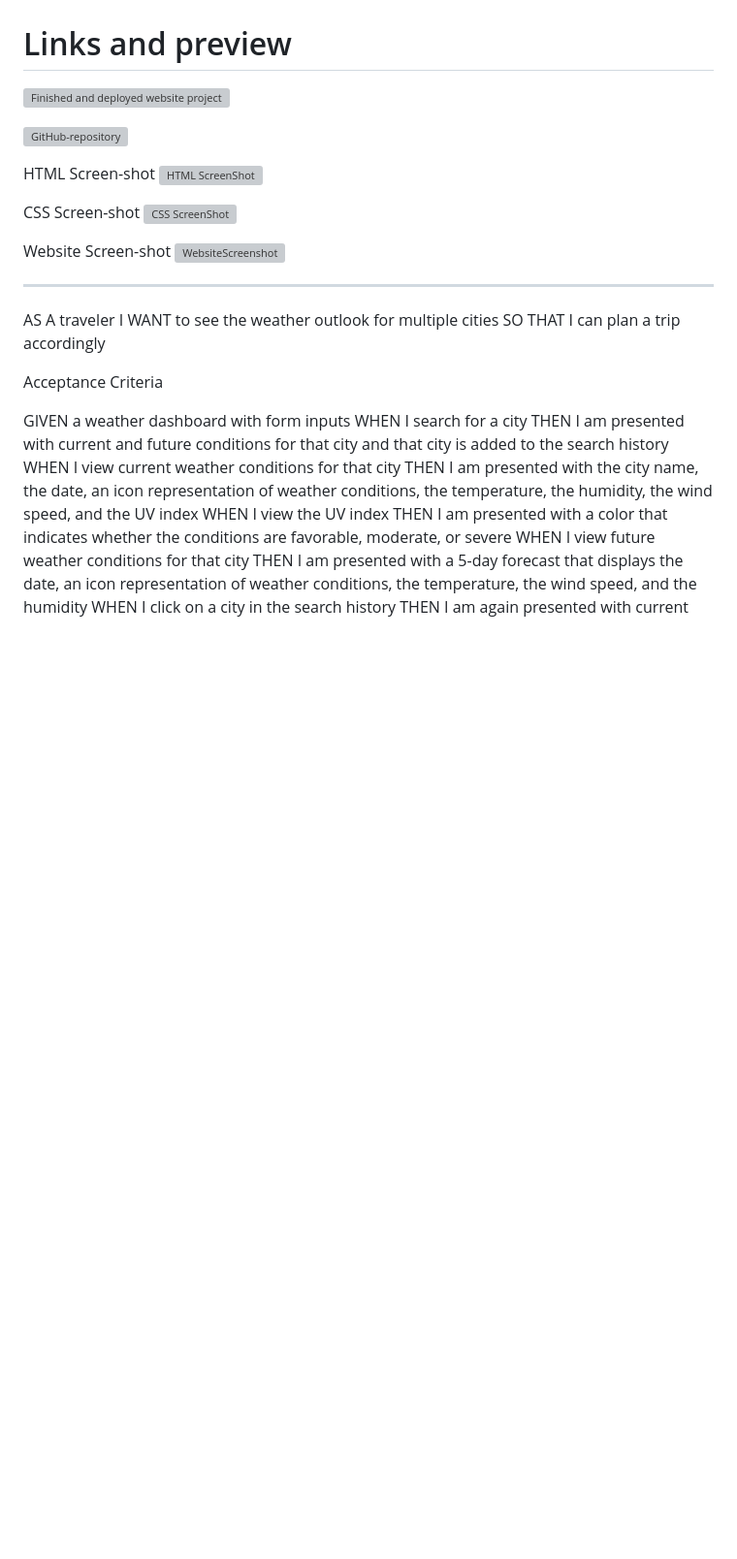
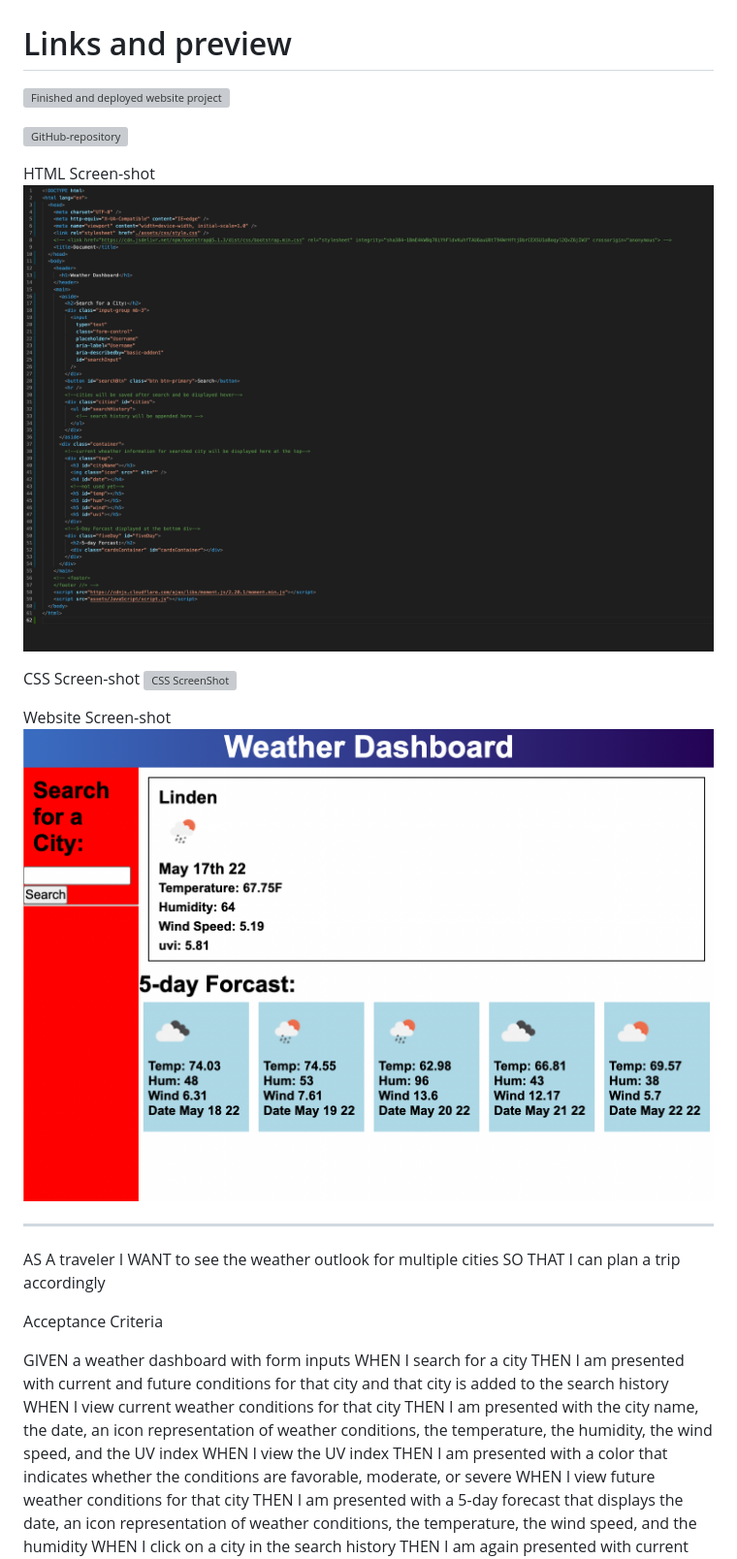
Before and after one commit to paulooliveira152012/weather, a Markdown page: README.md, the part around the change printed below. Shown: that part at 97% size. GitHub-like rendering; pictures changed too: assets/images/HTML.png (added), assets/images/webApplication.png (added); blank space fills up the shorter version; grey boxes are pictures that could not be loaded.

Commit message:
adding images and links to README file

```diff
--- a/README.md
+++ b/README.md
@@ -20,6 +20,6 @@ Welcome to the Wheather Dashboard application! This application utilizesn HTML a
 
 
 HTML Screen-shot
-![HTML ScreenShot]()
+![HTML ScreenShot](/assets/images/HTML.png)
 
 CSS Screen-shot
@@ -27,6 +27,6 @@ CSS Screen-shot
 
 Website Screen-shot
-![WebsiteScreenshot]()
+![WebsiteScreenshot](/assets/images/webApplication.png)
 
 __________________________________________
 
```
Also changed, not shown: other parts of README.md (+3 -3 lines), assets/images/CSS.png (added), assets/images/JavaScript.png (added), 4 other files.
